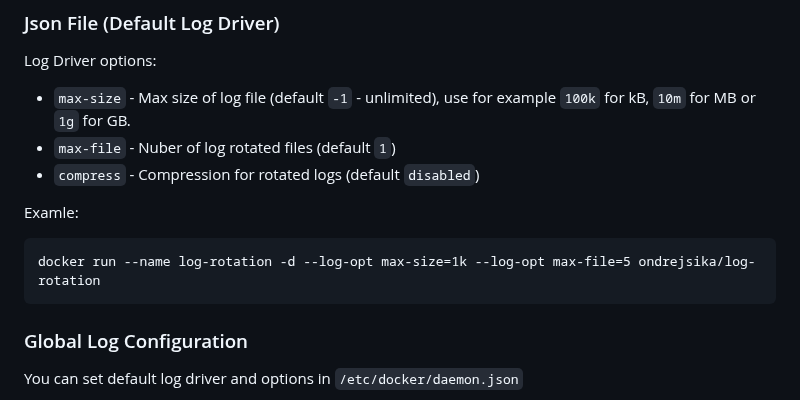
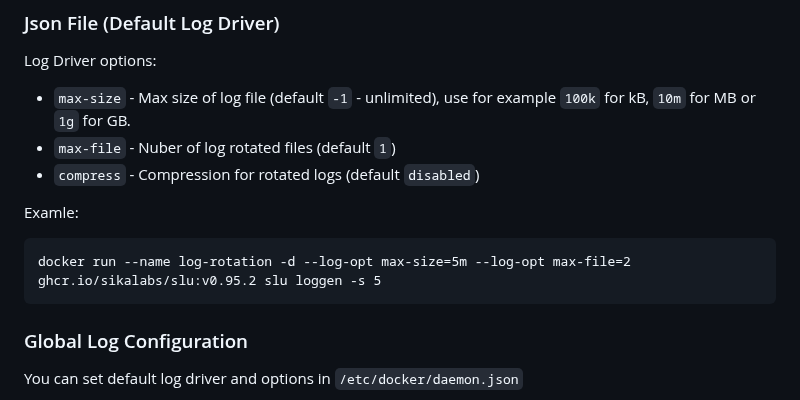
Before and after one commit to ondrejsika/docker-training, a Markdown page: README.md, the part around the change. Rendered like a GitHub page.

Commit message:
feat(README): add better log rotation example #204

````diff
--- a/README.md
+++ b/README.md
@@ -449,7 +449,7 @@ Log Driver options:
 Examle:
 
 ```
-docker run --name log-rotation -d --log-opt max-size=1k --log-opt max-file=5 ondrejsika/log-rotation
+docker run --name log-rotation -d --log-opt max-size=5m --log-opt max-file=2 ghcr.io/sikalabs/slu:v0.95.2 slu loggen -s 5
 ```
 
 ### Global Log Configuration
````
